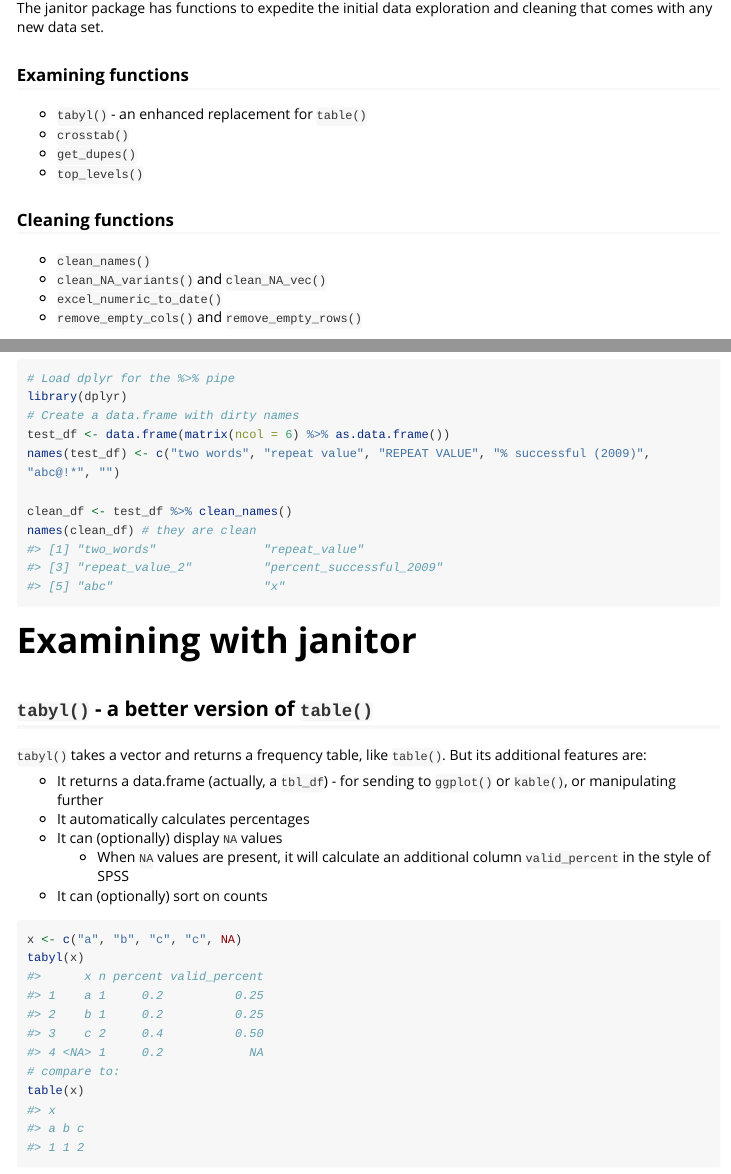
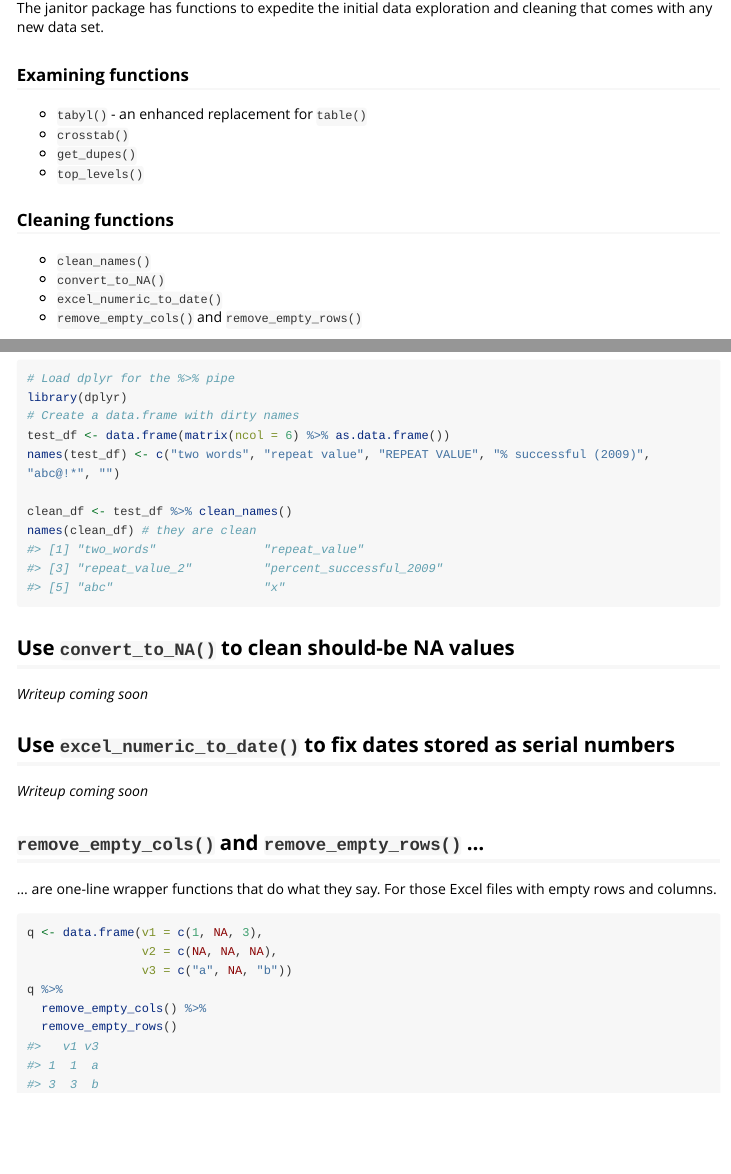
Before and after one commit to sfirke/janitor, an R Markdown document (vignettes/introduction.Rmd): the page in a window 1100 px wide, from 240 px down, and a second part further down, joined at a grey line. Rendered offline with R 4.5, knitr and Pandoc, with nearby package versions; some code elsewhere in the file could not run offline; long lines of code are wrapped; common packages that the code uses without loading them are loaded.

Commit message:
switched order of examine and clean, improved vignette

````diff
--- a/vignettes/introduction.Rmd
+++ b/vignettes/introduction.Rmd
@@ -27,6 +27,6 @@
 
 ### Cleaning functions
 * `clean_names()`
-* `clean_NA_variants()` and `clean_NA_vec()`
+* `convert_to_NA()`
 * `excel_numeric_to_date()`
 * `remove_empty_cols()` and `remove_empty_rows()`
@@ -45,14 +33,3 @@
-```{r, message = FALSE}
-# Load dplyr for the %>% pipe
-library(dplyr)
-# Create a data.frame with dirty names
-test_df <- data.frame(matrix(ncol = 6) %>% as.data.frame())
-names(test_df) <- c("two words", "repeat value", "REPEAT VALUE", "% successful (2009)",  "abc@!*", "")
-
-clean_df <- test_df %>% clean_names()
-names(clean_df) # they are clean
-```
-
 
 # Examining with janitor
 ## `tabyl()` - a better version of `table()`
@@ -67,7 +44,9 @@
 ```{r}
 x <- c("a", "b", "c", "c", NA)
 tabyl(x)
-# compare to:
+```
+Compare to:
+```{r}
 table(x)
 ```
 
@@ -130,0 +123,27 @@
+```{r, message = FALSE}
+# Load dplyr for the %>% pipe
+library(dplyr)
+# Create a data.frame with dirty names
+test_df <- data.frame(matrix(ncol = 6) %>% as.data.frame())
+names(test_df) <- c("two words", "repeat value", "REPEAT VALUE", "% successful (2009)",  "abc@!*", "")
+
+clean_df <- test_df %>% clean_names()
+names(clean_df) # they are clean
+```
+
+## Use `convert_to_NA()` to clean should-be NA values
+*Writeup coming soon*
+
+## Use `excel_numeric_to_date()` to fix dates stored as serial numbers
+*Writeup coming soon*
+
+## `remove_empty_cols()` and `remove_empty_rows()` ...
+... are one-line wrapper functions that do what they say.  For those Excel files with empty rows and columns.
+```{r}
+q <- data.frame(v1 = c(1, NA, 3),
+                v2 = c(NA, NA, NA),
+                v3 = c("a", NA, "b"))
+q %>%
+  remove_empty_cols() %>%
+  remove_empty_rows()
+```
````
Also changed, not shown: vignettes/introduction.html, vignettes/introduction.Rmd (25 more changed lines).
